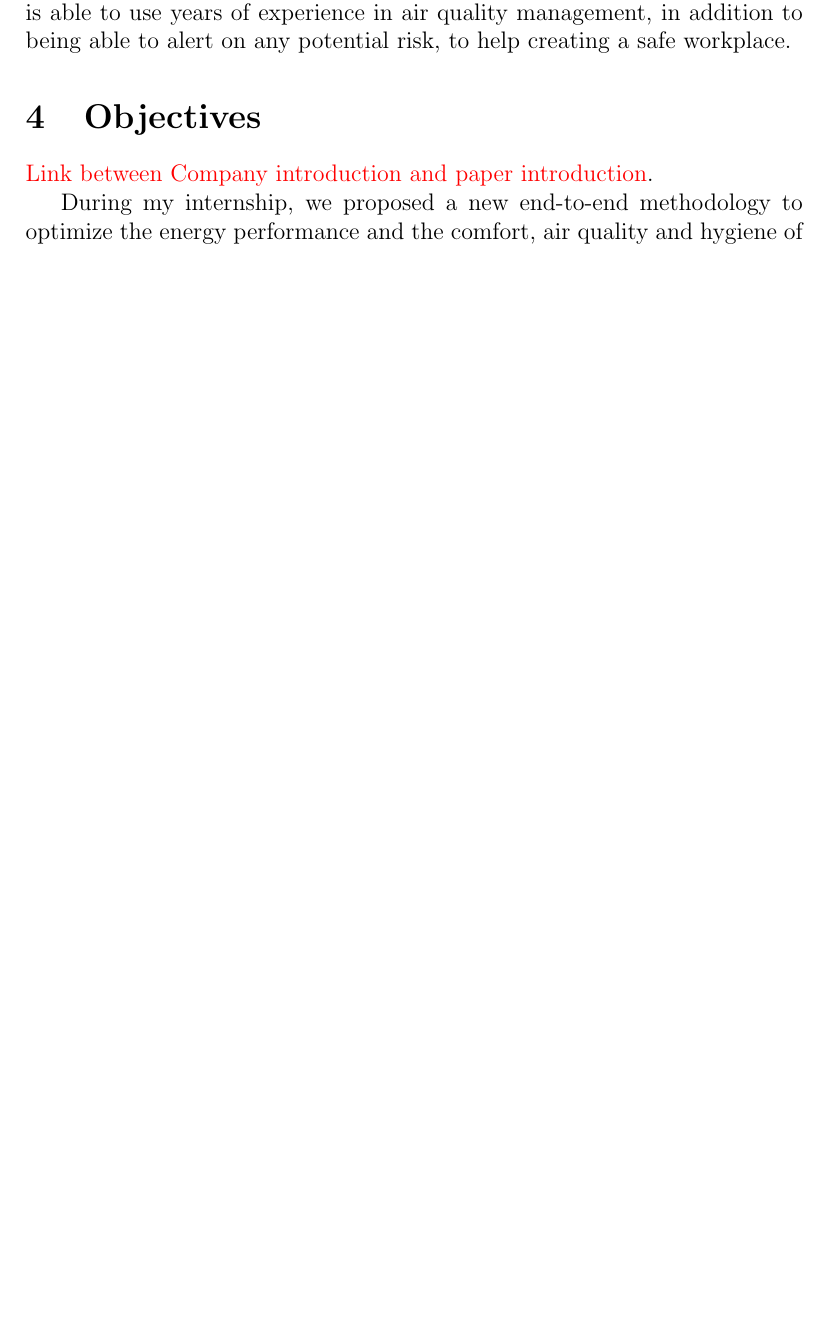
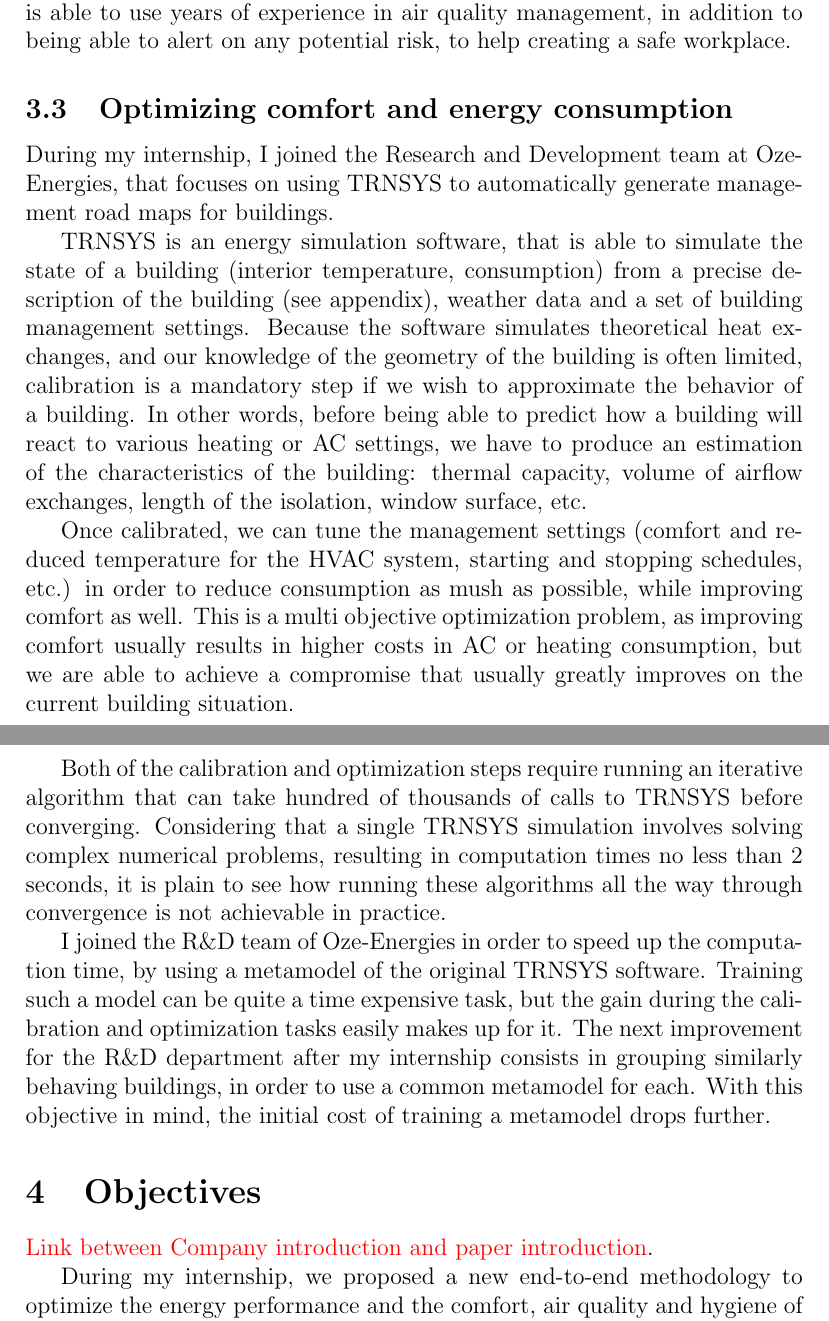
Before and after one commit to maxjcohen/RapportStage, a LaTeX document (main.tex): part of page 5 of 26 before the commit and two parts of pages 5 and 6 of 27 after it, the two joined at a grey line, cut so that both start at the same text, the shorter picture padded with empty space. Compiled offline with pdfLaTeX.

Commit message:
Add optimization subpart to introduction

```diff
--- a/main.tex
+++ b/main.tex
@@ -66,6 +66,16 @@ In order to accurately predict the best management settings for a building, the
 
 Oze-Energies was created in 2014, and currently covers over 3 millions $m^2$ over 500 buildings, \cite{}. During the COVID-19 epidemic, air quality improvement becomes a pillar of any indoor sanitary measure. Oze-Energies is able to use years of experience in air quality management, in addition to being able to alert on any potential risk, to help creating a safe workplace.
 
+\subsection{Optimizing comfort and energy consumption}
+During my internship, I joined the Research and Development team at Oze-Energies, that focuses on using TRNSYS to automatically generate management road maps for buildings.
+
+TRNSYS is an energy simulation software, that is able to simulate the state of a building (interior temperature, consumption) from a precise description of the building (see appendix), weather data and a set of building management settings. Because the software simulates theoretical heat exchanges, and our knowledge of the geometry of the building is often limited, calibration is a mandatory step if we wish to approximate the behavior of a building. In other words, before being able to predict how a building will react to various heating or AC settings, we have to produce an estimation of the characteristics of the building: thermal capacity, volume of airflow exchanges, length of the isolation, window surface, etc.
+
+Once calibrated, we can tune the management settings (comfort and reduced temperature for the HVAC system, starting and stopping schedules, etc.) in order to reduce consumption as mush as possible, while improving comfort as well. This is a multi objective optimization problem, as improving comfort usually results in higher costs in AC or heating consumption, but we are able to achieve a compromise that usually greatly improves on the current building situation.
+
+Both of the calibration and optimization steps require running an iterative algorithm that can take hundred of thousands of calls to TRNSYS before converging. Considering that a single TRNSYS simulation involves solving complex numerical problems, resulting in computation times no less than 2 seconds, it is plain to see how running these algorithms all the way through convergence is not achievable in practice.
+
+I joined the R\&D team of Oze-Energies in order to speed up the computation time, by using a metamodel of the original TRNSYS software. Training such a model can be quite a time expensive task, but the gain during the calibration and optimization tasks easily makes up for it. The next improvement for the R\&D department after my internship consists in grouping similarly behaving buildings, in order to use a common metamodel for each. With this objective in mind, the initial cost of training a metamodel drops further.
 
 \section{Objectives}
 \textcolor{red}{Link between Company introduction and paper introduction}.
```
Also changed, not shown: main.pdf.
